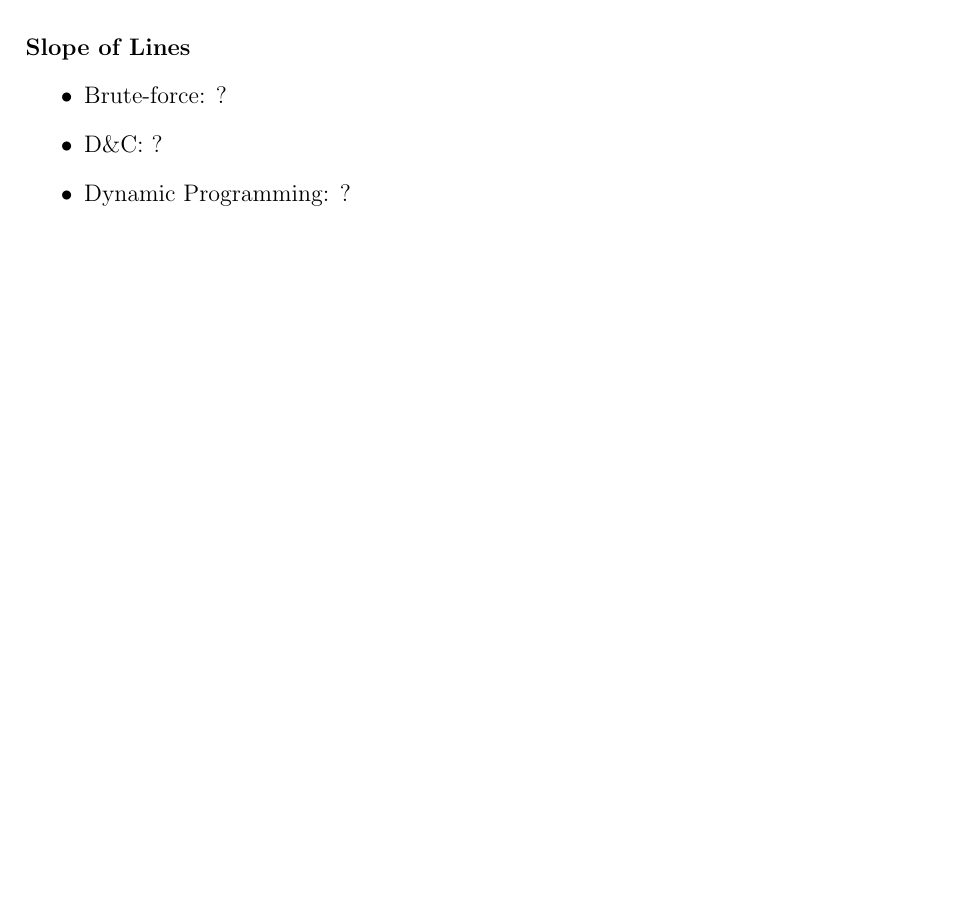
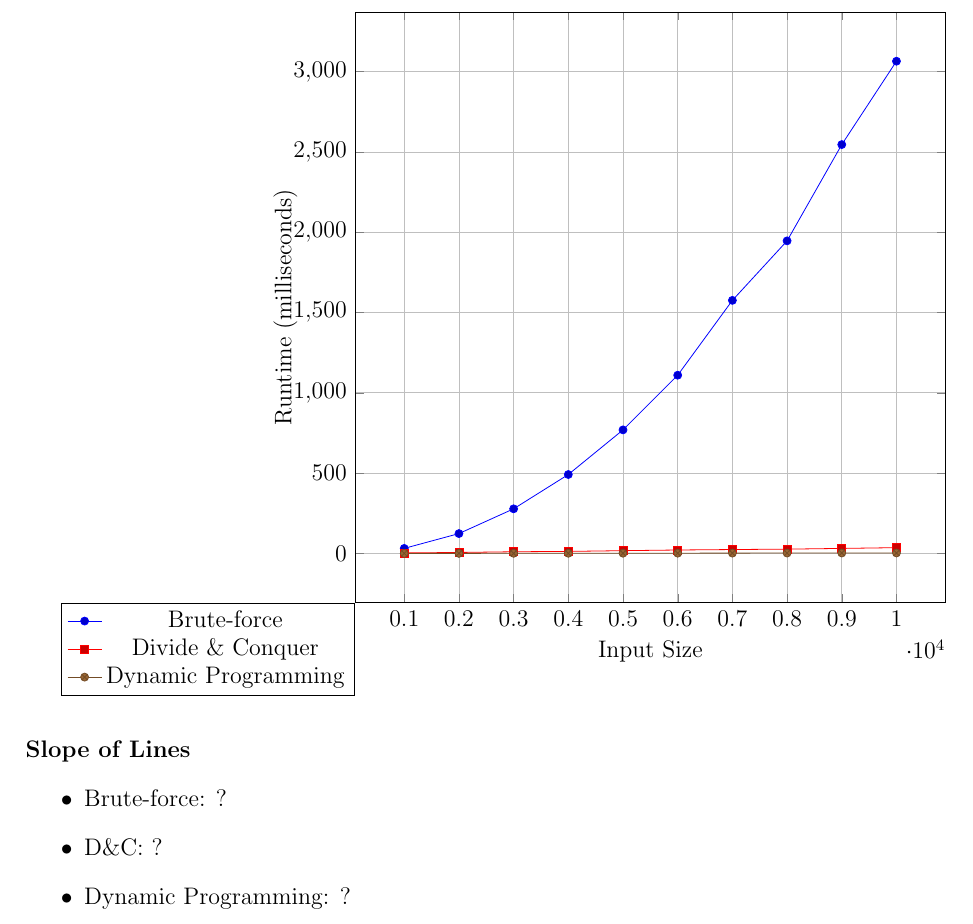
Before and after one commit to TonyWong0512/CS325-W13, a LaTeX document (implementation2/analysis.tex): part of page 5 of 5 before the commit and part of page 6 of 6 after it, cut at the place of the change, the shorter picture padded with empty space. Compiled offline with pdfLaTeX.

Commit message:
Added non-loglog graph

```diff
--- a/implementation2/analysis.tex
+++ b/implementation2/analysis.tex
@@ -205,6 +205,60 @@ finaltest.txt \\ \hline
     \end{loglogaxis}
 \end{tikzpicture}
 
+\begin{tikzpicture}
+    \begin{axis} [
+        legend style={at={(0,0)}, anchor=north east},
+        grid=major,
+        height=12cm,
+        width=12cm,
+        xlabel=Input Size,
+        ylabel=Runtime (milliseconds),
+    ]
+
+    \addplot coordinates {
+        (1000, 31.681299)
+        (2000, 123.871303)
+        (3000, 278.002787)
+        (4000, 491.605067)
+        (5000, 769.529223)
+        (6000, 1110.064101)
+        (7000, 1575.928068)
+        (8000, 1946.564746)
+        (9000, 2546.082616)
+        (10000, 3065.081000)
+		};
+    \addlegendentry{Brute-force}
+
+    \addplot coordinates {
+        (1000, 3.401256)
+        (2000, 6.302953)
+        (3000, 10.644102)
+        (4000, 12.890434)
+        (5000, 17.469382)
+        (6000, 21.606874)
+        (7000, 24.507594)
+        (8000, 26.975393)
+        (9000, 31.490397)
+        (10000, 36.222196)
+		};
+    \addlegendentry{Divide \& Conquer}
+
+    \addplot coordinates {
+        (1000, 0.313878)
+        (2000, 0.626278)
+        (3000, 0.942302)
+        (4000, 1.262784)
+        (5000, 1.629019)
+        (6000, 1.877451)
+        (7000, 2.219987)
+        (8000, 2.497149)
+        (9000, 2.872205)
+        (10000, 3.120756)
+		};
+    \addlegendentry{Dynamic Programming}
+
+    \end{axis}
+\end{tikzpicture}
 \paragraph{Slope of Lines}
 \begin{itemize}
     \item Brute-force: ?
```
